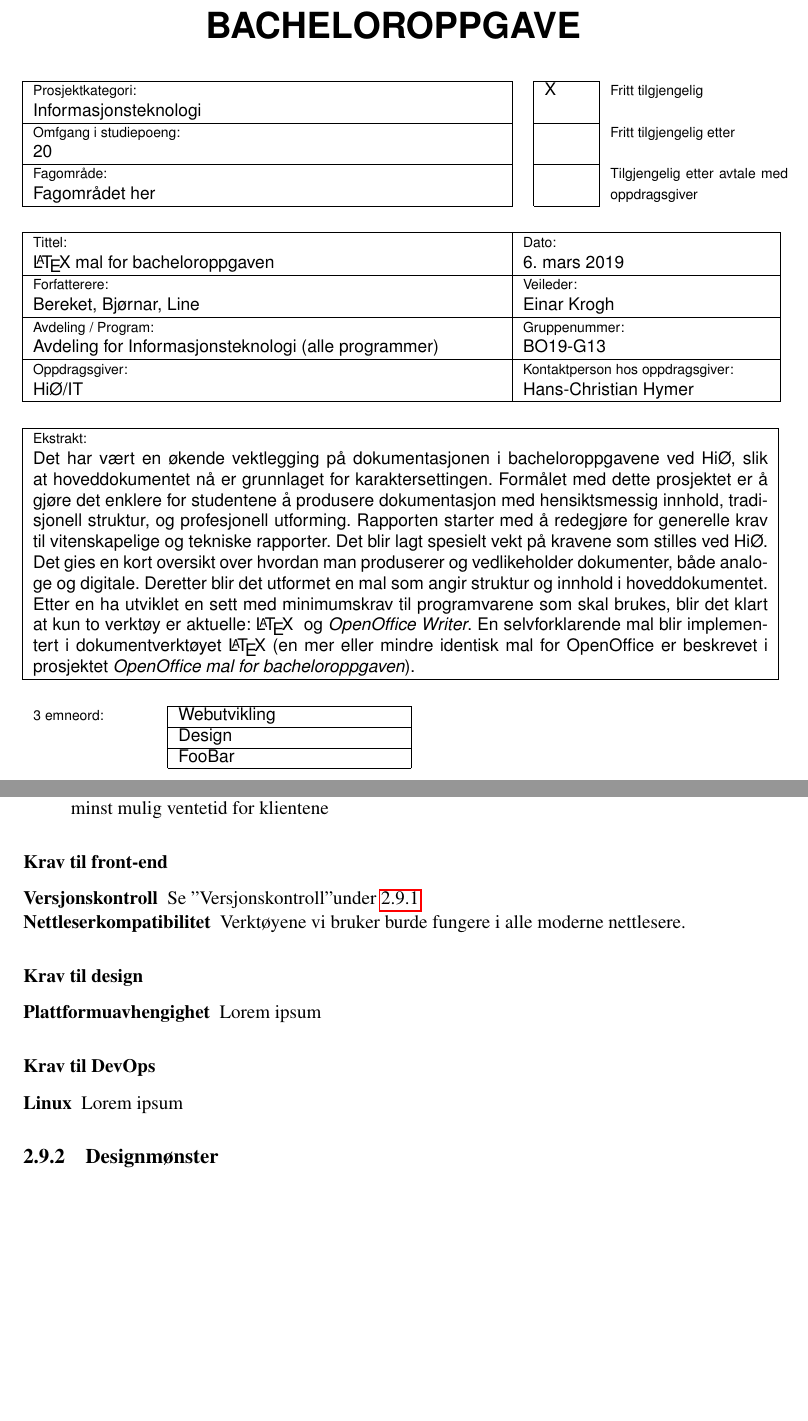
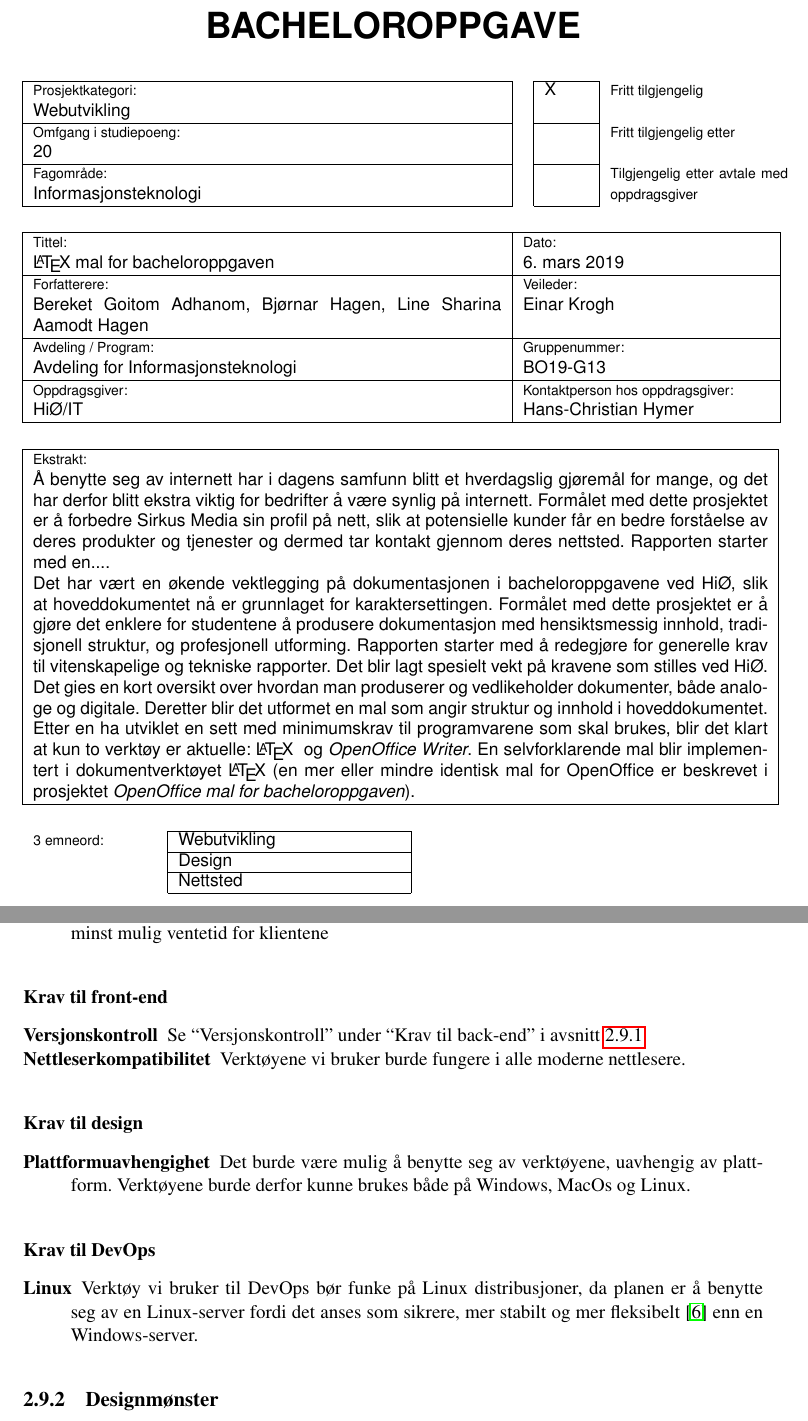
Before and after one commit to b019-g13/bachelor-dokument, a LaTeX document (main.tex, which reads analysis.tex, meta.tex): two parts of pages 3 and 53 of 84, joined at a grey line, cut so that both start at the same text, the shorter picture padded with empty space. Compiled offline with pdfLaTeX.

Commit message:
Updates from Overleaf

```diff
--- a/analysis.tex
+++ b/analysis.tex
@@ -669,19 +669,20 @@ Følgende sett med minimumskrav er satt med basis i den foregående analysen:
 
 \subsubsection{Krav til front-end}
 \begin{compactdesc}
-\item [Versjonskontroll] Se "Versjonskontroll" under \ref{sec:analysis-tools-requirements-back-end}
+\item [Versjonskontroll] Se \q{Versjonskontroll} under \q{Krav til back-end} i avsnitt \ref{sec:analysis-tools-requirements-back-end}
 \item [Nettleserkompatibilitet] Verktøyene vi bruker burde fungere i alle moderne nettlesere.
 \end{compactdesc}
 
 \subsubsection{Krav til design}
 \begin{compactdesc}
-\item [Plattformuavhengighet] Lorem ipsum
+\item [Plattformuavhengighet] Det burde være mulig å benytte seg av verktøyene, uavhengig av plattform. Verktøyene burde derfor kunne brukes både på Windows, MacOs og Linux.
 \end{compactdesc}
 
 \subsubsection{Krav til DevOps}
 \begin{compactdesc}
-\item [Linux] Lorem ipsum
+\item [Linux] Verktøy vi bruker til DevOps bør funke på Linux distribusjoner, da planen er å benytte seg av en Linux-server fordi det anses som sikrere, mer stabilt og mer fleksibelt \cite{cabrera2009windows} enn en Windows-server.
 \end{compactdesc}
+
 
 
 \subsection{Designmønster}
--- a/meta.tex
+++ b/meta.tex
@@ -7,15 +7,18 @@
 
 \def\customer{HiØ/IT}
 \def\tutor{Einar Krogh}
-\def\department{Avdeling for Informasjonsteknologi (alle programmer)}
+\def\department{Avdeling for Informasjonsteknologi}
 \def\projectnr{BO19-G13}
 \def\contact{Hans-Christian Hymer}
 \def\abstract{
+Å benytte  seg  av  internett  har  i  dagens  samfunn  blitt  et  hverdagslig  gjøremål  for mange, og det har derfor blitt ekstra viktig for bedrifter å være synlig på internett. Formålet med dette prosjektet er å forbedre Sirkus Media sin profil på nett, slik at potensielle kunder får en bedre forståelse av deres produkter og tjenester og dermed tar kontakt gjennom deres nettsted. Rapporten starter med en....
+
+
 Det har vært en  økende vektlegging på dokumentasjonen i bacheloroppgavene ved HiØ,  slik at hoveddokumentet nå er grunnlaget for karaktersettingen. Formålet med dette prosjektet er å gjøre det enklere for studentene å produsere dokumentasjon med hensiktsmessig innhold, tradisjonell struktur, og profesjonell utforming. Rapporten starter med å redegjøre for generelle krav til vitenskapelige og tekniske rapporter. Det blir lagt spesielt vekt på kravene som stilles ved HiØ. Det gies en kort oversikt over hvordan man produserer og vedlikeholder dokumenter, både analoge og digitale. Deretter blir det utformet en mal som angir struktur og innhold i hoveddokumentet. Etter en ha utviklet en sett med minimumskrav til programvarene som skal brukes, blir det klart at kun to verktøy er aktuelle: \LaTeX~ og {\em OpenOffice Writer}.  En selvforklarende mal blir implementert i dokumentverktøyet \LaTeX~(en mer eller mindre identisk mal for OpenOffice er beskrevet i prosjektet {\em OpenOffice mal for bacheloroppgaven}). }
 \def\keyone{Webutvikling}
 \def\keytwo{Design}
-\def\keythree{FooBar}
-\author{Bereket, Bjørnar, Line}
+\def\keythree{Nettsted}
+\author{Bereket Goitom Adhanom, Bjørnar Hagen, Line Sharina Aamodt Hagen}
 \title{\LaTeX~mal for bacheloroppgaven}
 \date{\today
 }
```
Also changed, not shown: project_bibliography.bib (+8 -0 lines), analysis.tex (4 more changed lines), meta.tex (4 more changed lines).
